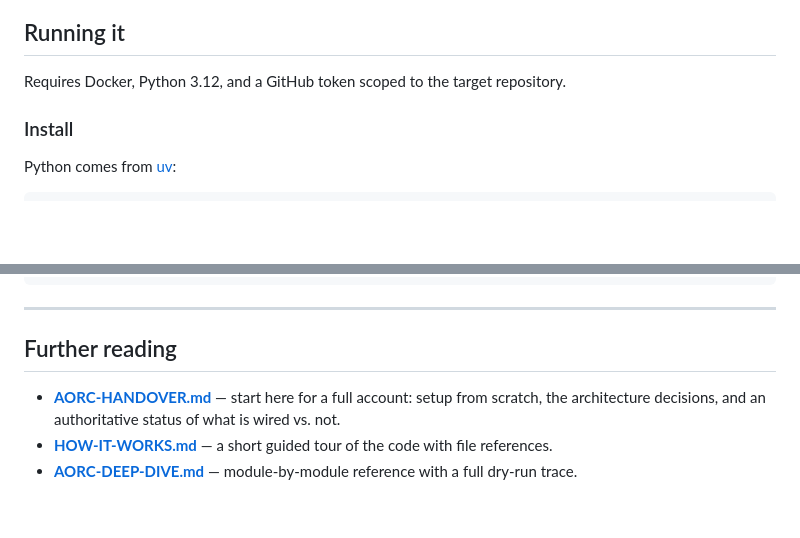
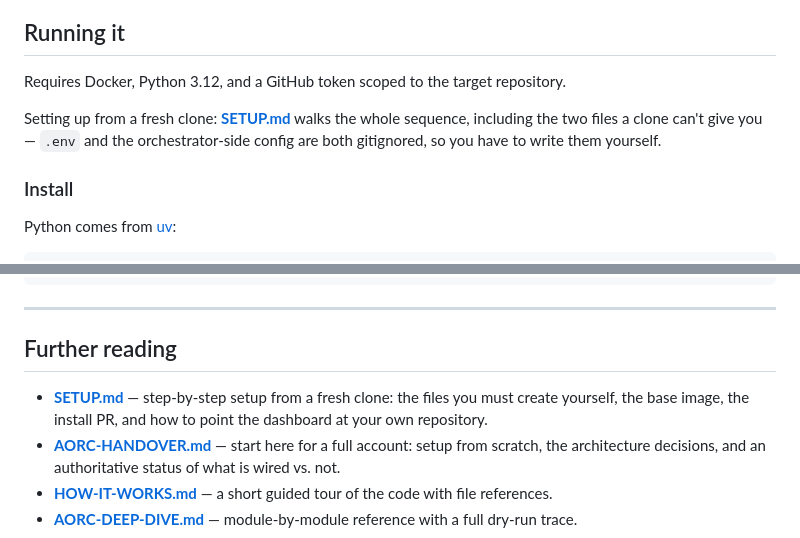
Before and after one commit to rajatsxngh/aorc, a Markdown page: README.md, 2 parts joined by grey strips. Drawn GitHub-style; blank space fills up the shorter version.

Commit message:
Link SETUP.md from the README

```diff
--- a/README.md
+++ b/README.md
@@ -165,6 +165,8 @@ This table is a summary. [AORC-HANDOVER.md](AORC-HANDOVER.md) Part 5 is the auth
 
 Requires Docker, Python 3.12, and a GitHub token scoped to the target repository.
 
+Setting up from a fresh clone: **[SETUP.md](SETUP.md)** walks the whole sequence, including the two files a clone can't give you — `.env` and the orchestrator-side config are both gitignored, so you have to write them yourself.
+
 ### Install
 
 Python comes from [uv](https://github.com/astral-sh/uv):
@@ -288,6 +290,7 @@ tests/                580 tests + tests/integration/ (6 credential-gated files)
 
 ## Further reading
 
+- **[SETUP.md](SETUP.md)** — step-by-step setup from a fresh clone: the files you must create yourself, the base image, the install PR, and how to point the dashboard at your own repository.
 - **[AORC-HANDOVER.md](AORC-HANDOVER.md)** — start here for a full account: setup from scratch, the architecture decisions, and an authoritative status of what is wired vs. not.
 - **[HOW-IT-WORKS.md](HOW-IT-WORKS.md)** — a short guided tour of the code with file references.
 - **[AORC-DEEP-DIVE.md](AORC-DEEP-DIVE.md)** — module-by-module reference with a full dry-run trace.
```
